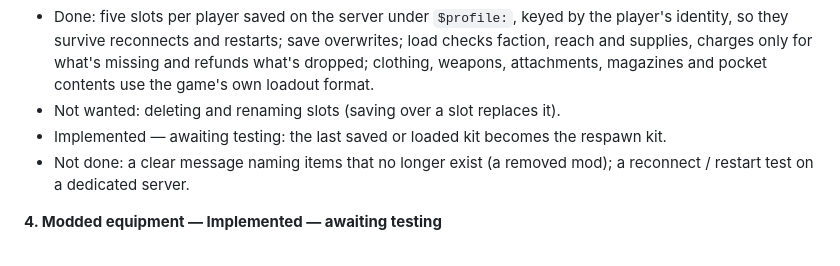
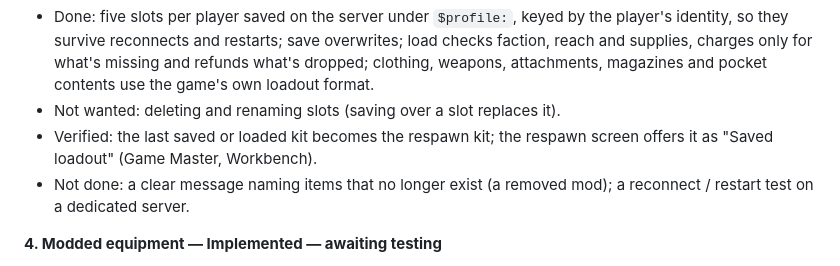
Before and after one commit to doyler34/test-bot, a Markdown page: mod/OYB_Arsenal/README.md, the part around the change. Drawn GitHub-style.

Commit message:
OYB Arsenal: note respawn kit verified
Co-Authored-By: Claude Opus 5.5 <noreply@anthropic.com>
Claude-Session: https://claude.ai/code/session_014QwZ4sE3EA7v7VicMjY9n1

```diff
--- a/mod/OYB_Arsenal/README.md
+++ b/mod/OYB_Arsenal/README.md
@@ -126,8 +126,8 @@ server or with a controller yet.
   attachments, magazines and pocket contents use the game's own loadout
   format.
 - Not wanted: deleting and renaming slots (saving over a slot replaces it).
-- Implemented — awaiting testing: the last saved or loaded kit becomes the
-  respawn kit.
+- Verified: the last saved or loaded kit becomes the respawn kit; the
+  respawn screen offers it as "Saved loadout" (Game Master, Workbench).
 - Not done: a clear message naming items that no longer exist (a removed
   mod); a reconnect / restart test on a dedicated server.
 
```
